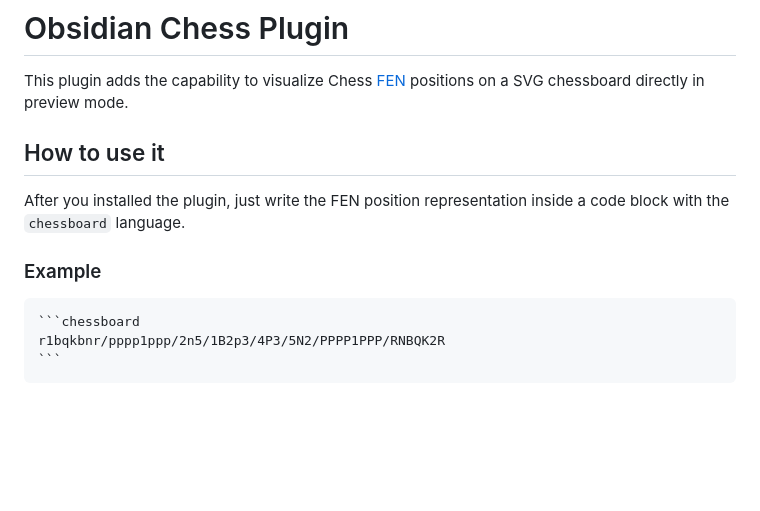
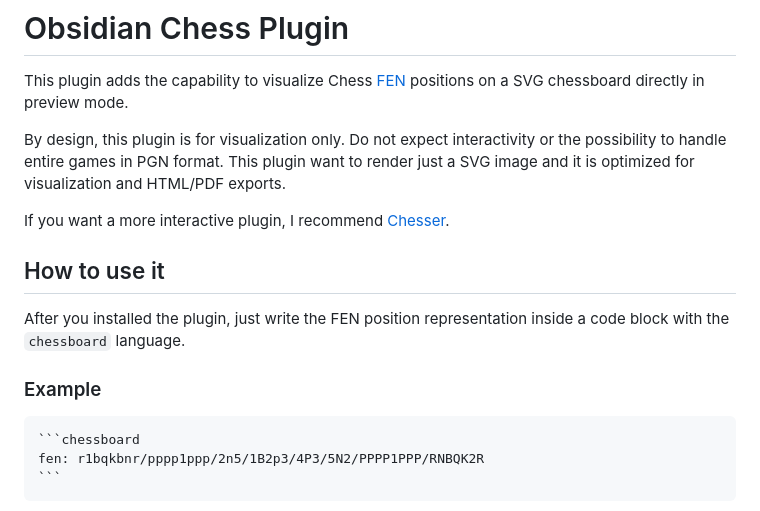
Before and after one commit to THeK3nger/obsidian-chessboard, a Markdown page: README.md, the part around one of its changes. GitHub-like rendering; blank space fills up the shorter version.

`````diff
--- a/README.md
+++ b/README.md
@@ -1,6 +1,10 @@
 # Obsidian Chess Plugin
 
 This plugin adds the capability to visualize Chess [FEN](https://en.wikipedia.org/wiki/Forsyth%E2%80%93Edwards_Notation) positions on a SVG chessboard directly in preview mode.
+
+By design, this plugin is for visualization only. Do not expect interactivity or the possibility to handle entire games in PGN format. This plugin want to render just a SVG image and it is optimized for visualization and HTML/PDF exports.
+
+If you want a more interactive plugin, I recommend [Chesser](https://github.com/SilentVoid13/Chesser).
 
 ## How to use it
 
@@ -10,7 +14,7 @@ After you installed the plugin, just write the FEN position representation insid
 
 ````
 ```chessboard
-r1bqkbnr/pppp1ppp/2n5/1B2p3/4P3/5N2/PPPP1PPP/RNBQK2R
+fen: r1bqkbnr/pppp1ppp/2n5/1B2p3/4P3/5N2/PPPP1PPP/RNBQK2R
 ```
 ````
 
`````
Also changed, not shown: other parts of README.md (+19 -1 lines), CHANGELOG.md (added, +18 -0 lines), example2.png (added).
